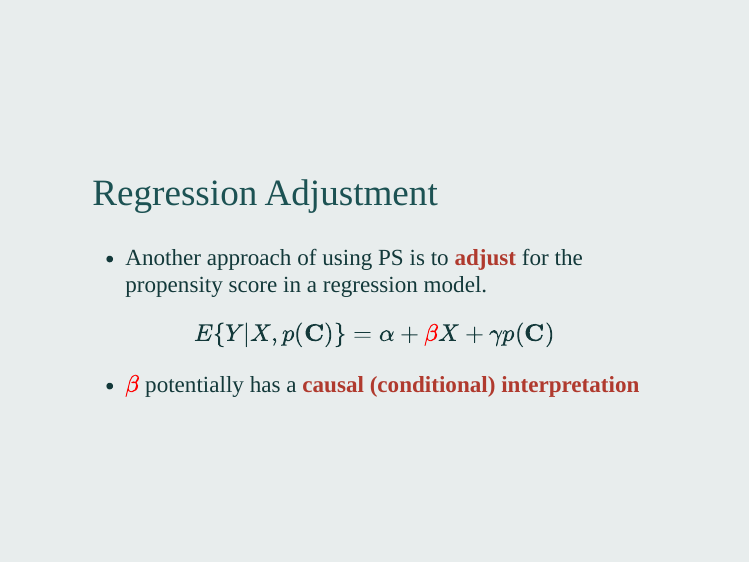
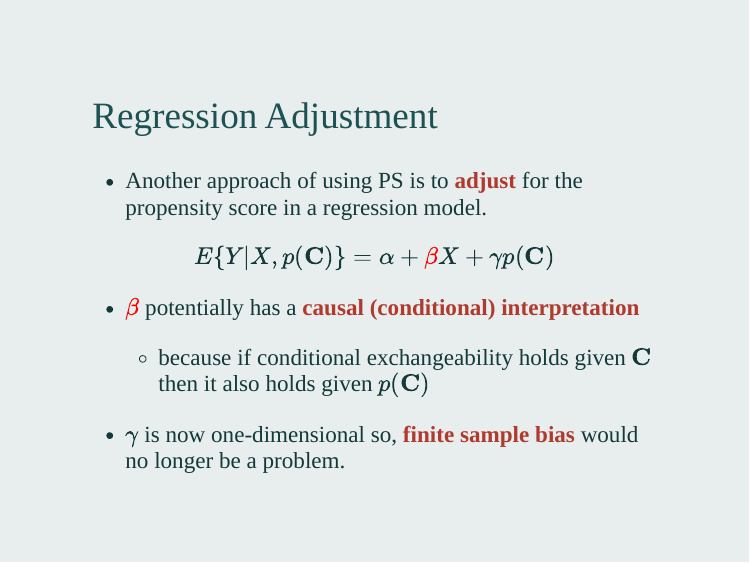
Before and after one commit to winterwang/PSA-CSS, an R Markdown document (index.Rmd): page 49 of 49 before the commit and page 49 of 50 after it. The pictures show the slides in the output file index.html that the author committed with the source; the slides are laid out offline by our stand-in for remark.js, each with all of its steps uncovered, in fonts that may differ from those the slides ask for, and without slide numbers, shadows or browser add-ons.

Commit message:
updated to regression adjustment

```diff
--- a/index.Rmd
+++ b/index.Rmd
@@ -788,3 +788,21 @@
 
 
 - $\color{red}{\beta}$ potentially has a **causal (conditional) interpretation**
+
+    - because if conditional exchangeability holds given $\mathbf{C}$ then it also holds given $p(\mathbf{C})$
+
+- $\gamma$ is now one-dimensional so, **finite sample bias** would no longer be a problem.
+
+
+
+
+---
+class: inverse
+background-image: url("./fig/adjustment.png")
+background-position: 50% 50%
+background-size: contain
+
+
+???
+
+finite sample bias is no longer a concern for propensity score adjustment as the number of covariates increases.
```
Also changed, not shown: index.html.
